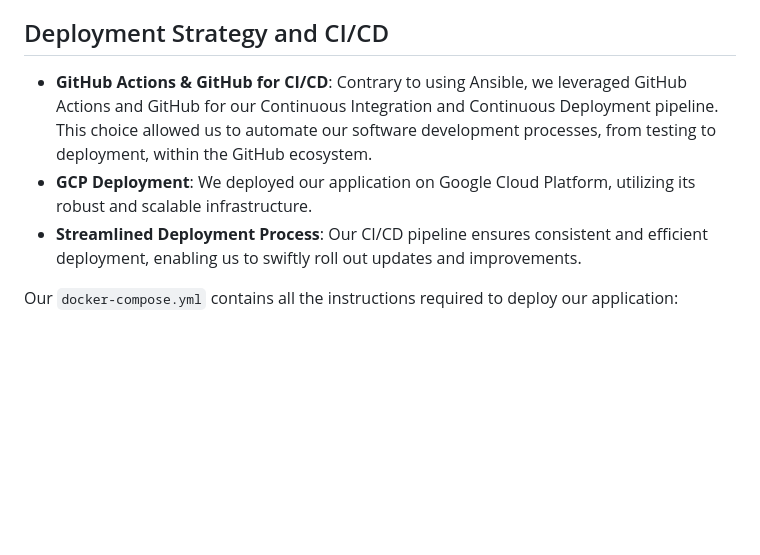
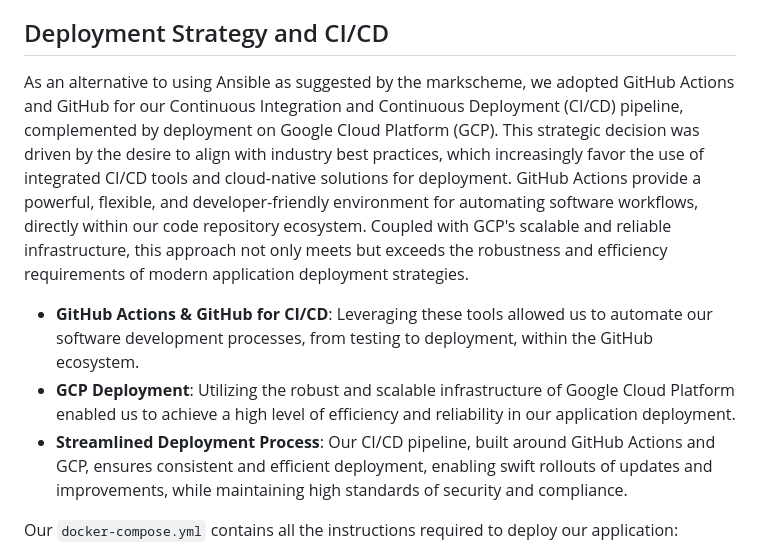
Before and after one commit to kanenorman/mobility-ai, a Markdown page: milestone_submissions/milestone_5.md, the part around the change printed below. Rendered like a GitHub page; blank space fills up the shorter version.

```diff
--- a/milestone_submissions/milestone_5.md
+++ b/milestone_submissions/milestone_5.md
@@ -171,9 +171,11 @@ We adopted a microservices-based approach for modularity and future scalability.
 
 ## Deployment Strategy and CI/CD
 
-- **GitHub Actions & GitHub for CI/CD**: Contrary to using Ansible, we leveraged GitHub Actions and GitHub for our Continuous Integration and Continuous Deployment pipeline. This choice allowed us to automate our software development processes, from testing to deployment, within the GitHub ecosystem.
-- **GCP Deployment**: We deployed our application on Google Cloud Platform, utilizing its robust and scalable infrastructure.
-- **Streamlined Deployment Process**: Our CI/CD pipeline ensures consistent and efficient deployment, enabling us to swiftly roll out updates and improvements.
+As an alternative to using Ansible as suggested by the markscheme, we adopted GitHub Actions and GitHub for our Continuous Integration and Continuous Deployment (CI/CD) pipeline, complemented by deployment on Google Cloud Platform (GCP). This strategic decision was driven by the desire to align with industry best practices, which increasingly favor the use of integrated CI/CD tools and cloud-native solutions for deployment. GitHub Actions provide a powerful, flexible, and developer-friendly environment for automating software workflows, directly within our code repository ecosystem. Coupled with GCP's scalable and reliable infrastructure, this approach not only meets but exceeds the robustness and efficiency requirements of modern application deployment strategies.
+
+- **GitHub Actions & GitHub for CI/CD**: Leveraging these tools allowed us to automate our software development processes, from testing to deployment, within the GitHub ecosystem.
+- **GCP Deployment**: Utilizing the robust and scalable infrastructure of Google Cloud Platform enabled us to achieve a high level of efficiency and reliability in our application deployment.
+- **Streamlined Deployment Process**: Our CI/CD pipeline, built around GitHub Actions and GCP, ensures consistent and efficient deployment, enabling swift rollouts of updates and improvements, while maintaining high standards of security and compliance.
 
 Our `docker-compose.yml` contains all the instructions required to deploy our application:
 
```
Also changed, not shown: other parts of milestone_submissions/milestone_5.md (+28 -31 lines).
